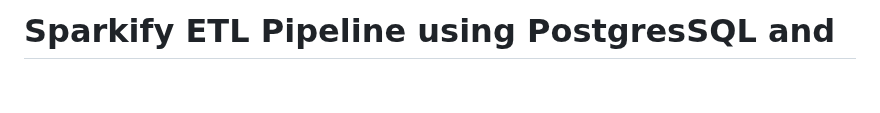
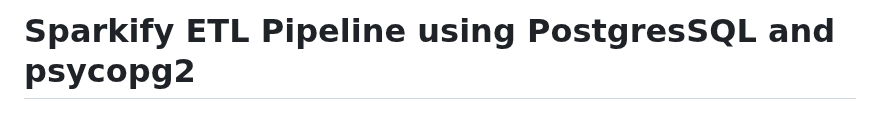
Before and after one commit to Gali-Sai-Divakar-Reddy/Data-Engineering-projects, a Markdown page: postgres_ETL/README.md, the part around the change. GitHub-like rendering; blank space fills up the shorter version.

```diff
--- a/postgres_ETL/README.md
+++ b/postgres_ETL/README.md
@@ -1,4 +1,4 @@
-# Sparkify ETL Pipeline using PostgresSQL and
+# Sparkify ETL Pipeline using PostgresSQL and psycopg2
 
 ![architecture-Diagram](postgres_ETL_architecture.png)
 
```
